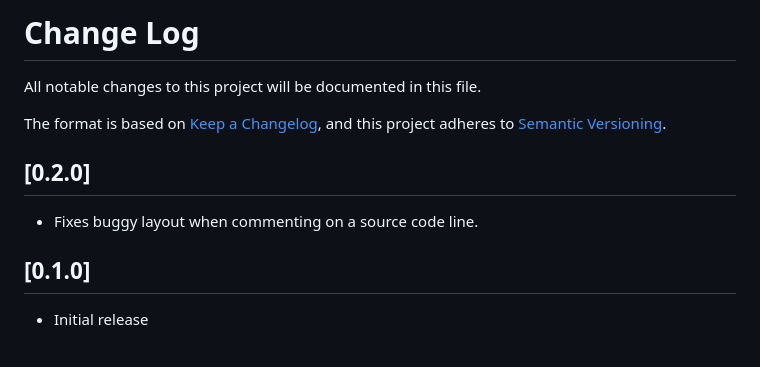
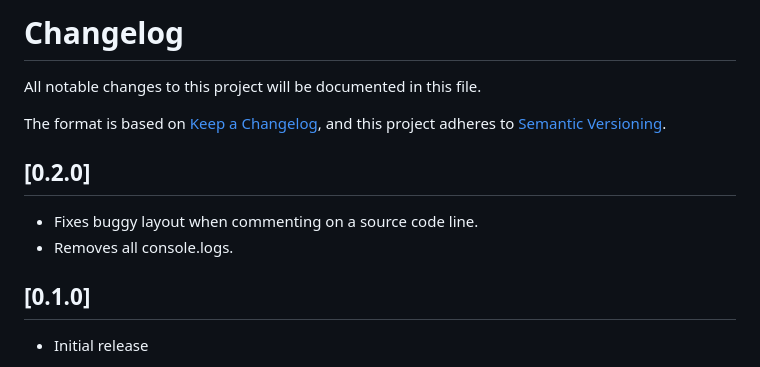
Before and after one commit to hediet/browser-ext-github-monaco, a Markdown page: CHANGELOG.md, the part around the change. Drawn GitHub-style.

```diff
--- a/CHANGELOG.md
+++ b/CHANGELOG.md
@@ -1,4 +1,4 @@
-# Change Log
+# Changelog
 
 All notable changes to this project will be documented in this file.
 
@@ -8,6 +8,7 @@ and this project adheres to [Semantic Versioning](https://semver.org/spec/v2.0.0
 ## [0.2.0]
 
 -   Fixes buggy layout when commenting on a source code line.
+-   Removes all console.logs.
 
 ## [0.1.0]
 
```
Also changed, not shown: README.md (+7 -1 lines), docs/demo.md (added, +19 -0 lines), docs/demo.gif (added), docs/screenshot.png, 8 other files.
